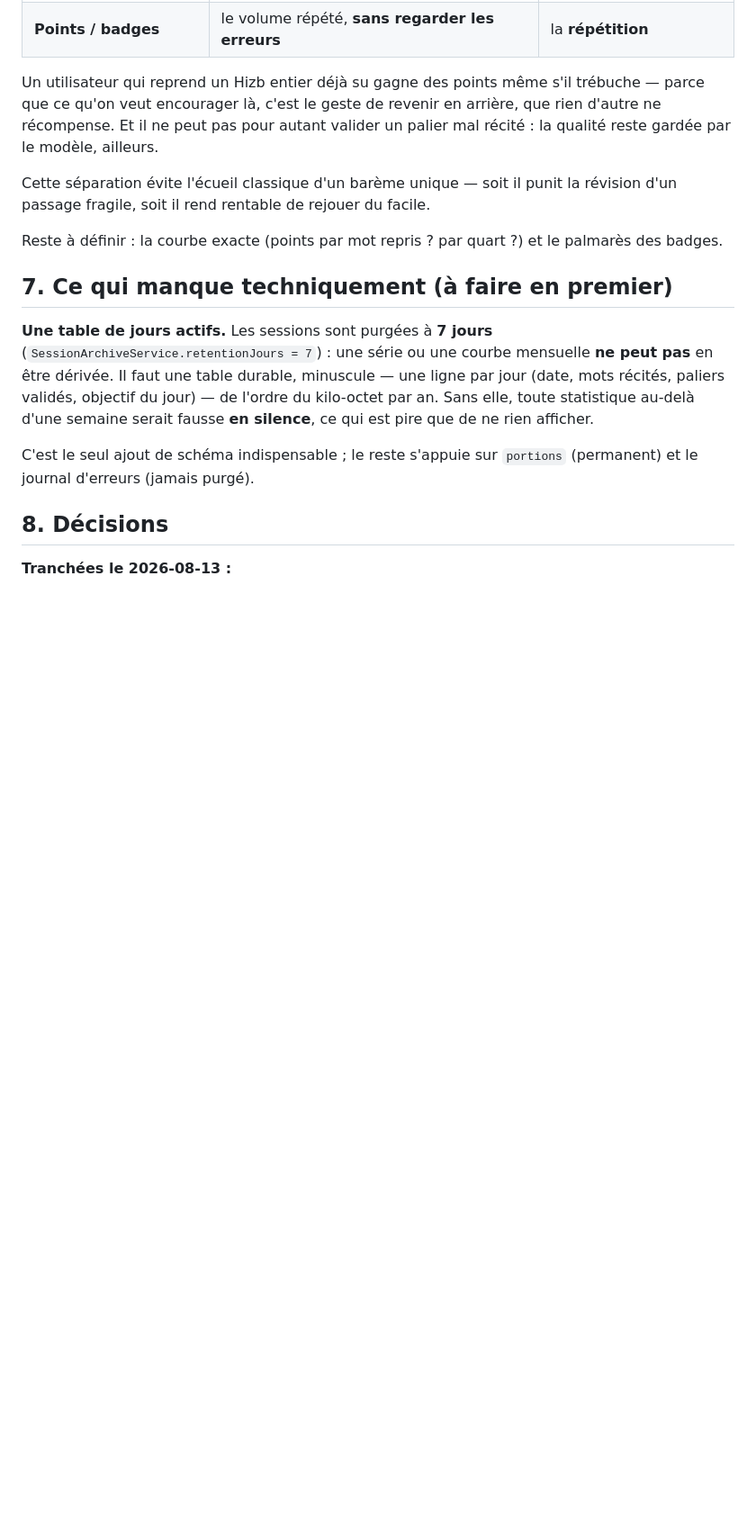
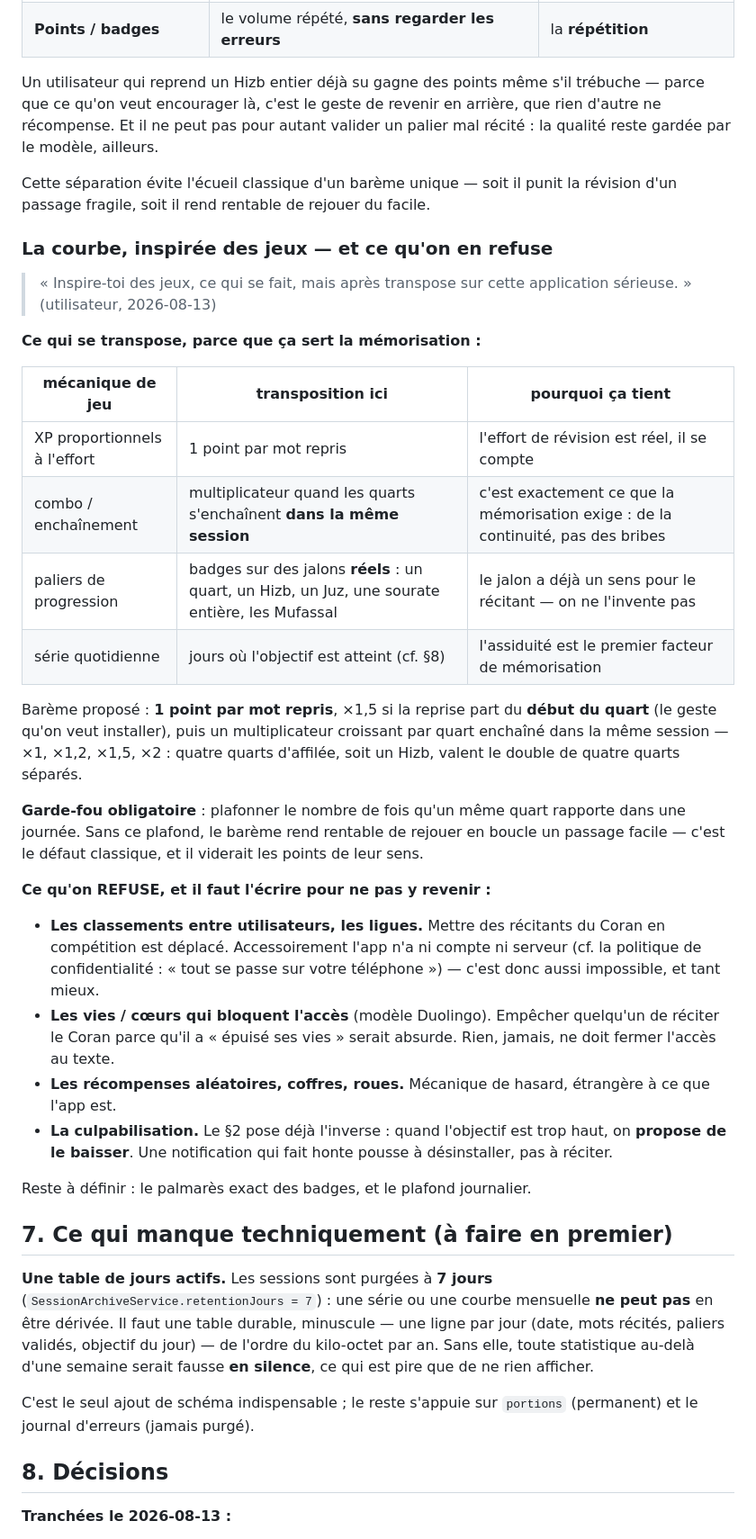
Before and after one commit to travailkafai-hub/coran-karim, a Markdown page: PLAN_COACH.md, the part around one of its changes. Shown at 90% size. Drawn GitHub-style; blank space fills up the shorter version.

Commit message:
Coach : le bareme s'inspire des jeux, et dit ce qu'il leur refuse
« Inspire-toi des jeux, ce qui se fait, mais apres transpose sur cette
application serieuse. »

Ce qui se transpose, parce que ca sert la memorisation : des points
proportionnels a l'effort reel (1 par mot repris), un multiplicateur quand les
quarts s'ENCHAINENT dans la meme session -- quatre d'affilee, soit un Hizb,
valent le double de quatre separes -- et des badges poses sur des jalons qui
ont deja un sens pour le recitant (un Hizb, un Juz, une sourate, les
Mufassal), pas sur des trophees inventes.

Un garde-fou est obligatoire : plafonner ce qu'un meme quart rapporte dans une
journee. Sans lui le bareme rend rentable de rejouer en boucle un passage
facile, ce qui viderait les points de leur sens.

Et ce qu'on refuse, ecrit pour ne pas y revenir : pas de classement ni de
ligue (mettre des recitants du Coran en competition est deplace -- et l'app
n'a de toute facon ni compte ni serveur) ; pas de vies qui bloquent l'acces,
car rien ne doit jamais fermer l'acces au texte ; pas de recompense
aleatoire ; pas de culpabilisation, le §2 posant deja l'inverse.

Deux dernieres decisions tranchees : les niveaux s'appellent « A mon rythme /
Regulier / Exigeant », et la serie EST le nombre de jours ou l'objectif a ete
atteint -- pas un compteur separe, qui finirait par contredire le premier.

Co-Authored-By: Claude Opus 5 <noreply@anthropic.com>

```diff
--- a/PLAN_COACH.md
+++ b/PLAN_COACH.md
@@ -157,8 +157,46 @@ un palier mal récité : la qualité reste gardée par le modèle, ailleurs.
 Cette séparation évite l'écueil classique d'un barème unique — soit il punit
 la révision d'un passage fragile, soit il rend rentable de rejouer du facile.
 
-Reste à définir : la courbe exacte (points par mot repris ? par quart ?) et le
-palmarès des badges.
+### La courbe, inspirée des jeux — et ce qu'on en refuse
+
+> « Inspire-toi des jeux, ce qui se fait, mais après transpose sur cette
+> application sérieuse. » (utilisateur, 2026-08-13)
+
+**Ce qui se transpose, parce que ça sert la mémorisation :**
+
+| mécanique de jeu | transposition ici | pourquoi ça tient |
+|---|---|---|
+| XP proportionnels à l'effort | 1 point par mot repris | l'effort de révision est réel, il se compte |
+| combo / enchaînement | multiplicateur quand les quarts s'enchaînent **dans la même session** | c'est exactement ce que la mémorisation exige : de la continuité, pas des bribes |
+| paliers de progression | badges sur des jalons **réels** : un quart, un Hizb, un Juz, une sourate entière, les Mufassal | le jalon a déjà un sens pour le récitant — on ne l'invente pas |
+| série quotidienne | jours où l'objectif est atteint (cf. §8) | l'assiduité est le premier facteur de mémorisation |
+
+Barème proposé : **1 point par mot repris**, ×1,5 si la reprise part du **début
+du quart** (le geste qu'on veut installer), puis un multiplicateur croissant
+par quart enchaîné dans la même session — ×1, ×1,2, ×1,5, ×2 : quatre quarts
+d'affilée, soit un Hizb, valent le double de quatre quarts séparés.
+
+**Garde-fou obligatoire** : plafonner le nombre de fois qu'un même quart
+rapporte dans une journée. Sans ce plafond, le barème rend rentable de rejouer
+en boucle un passage facile — c'est le défaut classique, et il viderait les
+points de leur sens.
+
+**Ce qu'on REFUSE, et il faut l'écrire pour ne pas y revenir :**
+
+- **Les classements entre utilisateurs, les ligues.** Mettre des récitants du
+  Coran en compétition est déplacé. Accessoirement l'app n'a ni compte ni
+  serveur (cf. la politique de confidentialité : « tout se passe sur votre
+  téléphone ») — c'est donc aussi impossible, et tant mieux.
+- **Les vies / cœurs qui bloquent l'accès** (modèle Duolingo). Empêcher
+  quelqu'un de réciter le Coran parce qu'il a « épuisé ses vies » serait
+  absurde. Rien, jamais, ne doit fermer l'accès au texte.
+- **Les récompenses aléatoires, coffres, roues.** Mécanique de hasard, étrangère
+  à ce que l'app est.
+- **La culpabilisation.** Le §2 pose déjà l'inverse : quand l'objectif est trop
+  haut, on **propose de le baisser**. Une notification qui fait honte pousse à
+  désinstaller, pas à réciter.
+
+Reste à définir : le palmarès exact des badges, et le plafond journalier.
 
 ## 7. Ce qui manque techniquement (à faire en premier)
 
```
Also changed, not shown: other parts of PLAN_COACH.md (+10 -6 lines).
